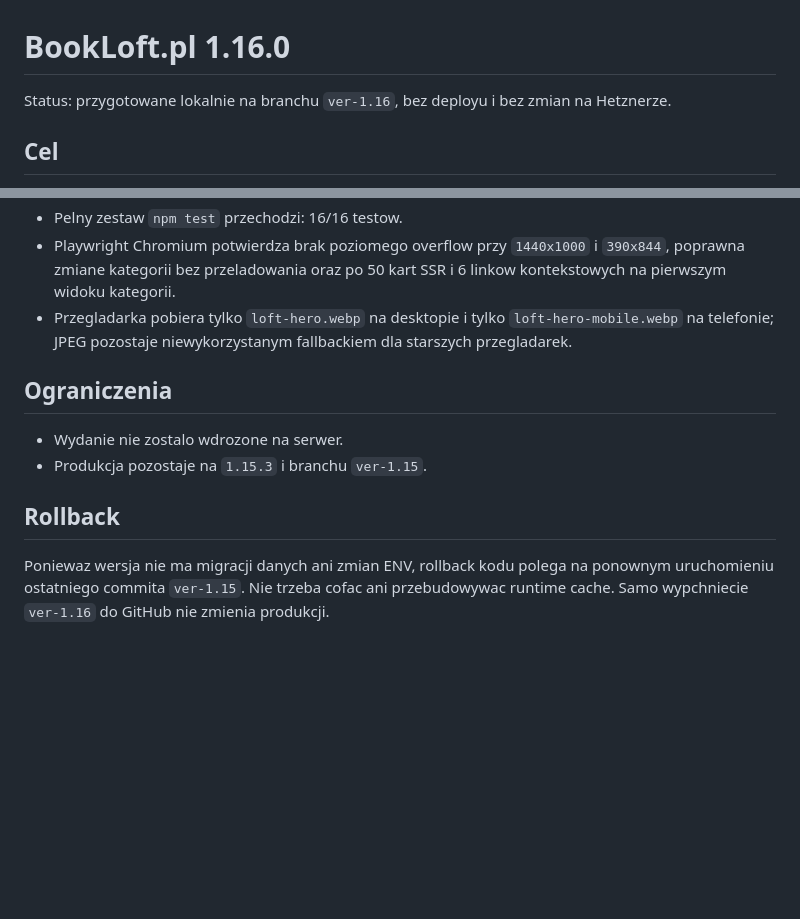
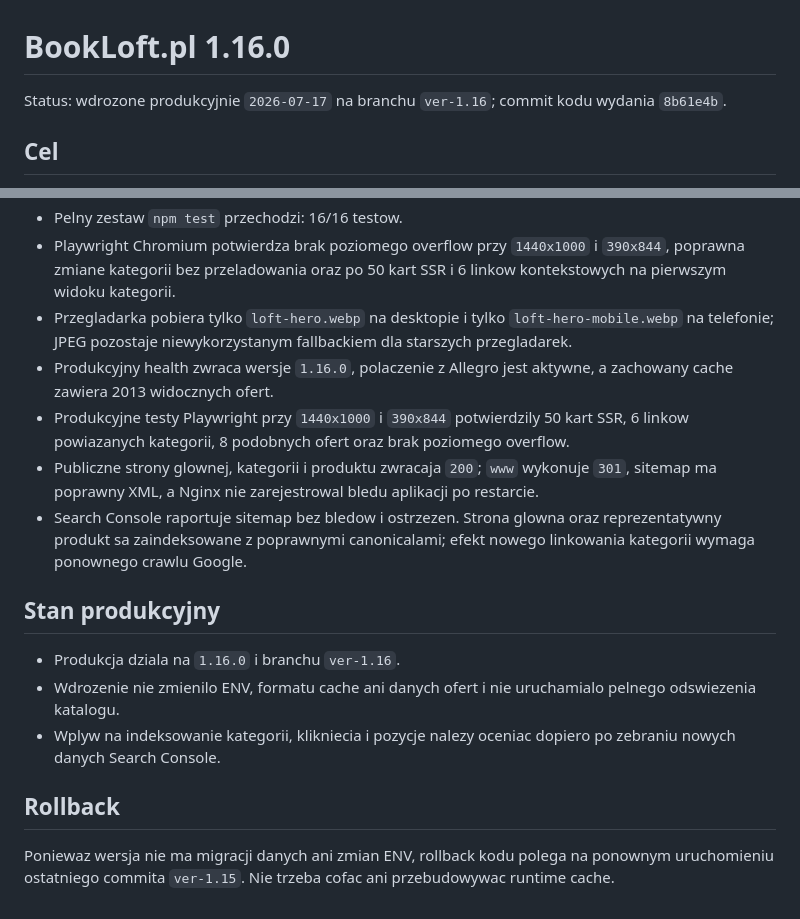
Before and after one commit to MattKaczmarek/bookloftpl, a Markdown page: docs/RELEASE_1.16.0.md, 2 parts joined by grey strips. Rendered like a GitHub page; blank space fills up the shorter version.

```diff
--- a/docs/RELEASE_1.16.0.md
+++ b/docs/RELEASE_1.16.0.md
@@ -1,6 +1,6 @@
 # BookLoft.pl 1.16.0
 
-Status: przygotowane lokalnie na branchu `ver-1.16`, bez deployu i bez zmian na Hetznerze.
+Status: wdrozone produkcyjnie `2026-07-17` na branchu `ver-1.16`; commit kodu wydania `8b61e4b`.
 
 ## Cel
 
@@ -56,12 +56,17 @@ Wersja poprawia odkrywanie powiazanych ofert, wewnetrzne linkowanie kategorii or
 - Pelny zestaw `npm test` przechodzi: 16/16 testow.
 - Playwright Chromium potwierdza brak poziomego overflow przy `1440x1000` i `390x844`, poprawna zmiane kategorii bez przeladowania oraz po 50 kart SSR i 6 linkow kontekstowych na pierwszym widoku kategorii.
 - Przegladarka pobiera tylko `loft-hero.webp` na desktopie i tylko `loft-hero-mobile.webp` na telefonie; JPEG pozostaje niewykorzystanym fallbackiem dla starszych przegladarek.
+- Produkcyjny health zwraca wersje `1.16.0`, polaczenie z Allegro jest aktywne, a zachowany cache zawiera 2013 widocznych ofert.
+- Produkcyjne testy Playwright przy `1440x1000` i `390x844` potwierdzily 50 kart SSR, 6 linkow powiazanych kategorii, 8 podobnych ofert oraz brak poziomego overflow.
+- Publiczne strony glownej, kategorii i produktu zwracaja `200`; `www` wykonuje `301`, sitemap ma poprawny XML, a Nginx nie zarejestrowal bledu aplikacji po restarcie.
+- Search Console raportuje sitemap bez bledow i ostrzezen. Strona glowna oraz reprezentatywny produkt sa zaindeksowane z poprawnymi canonicalami; efekt nowego linkowania kategorii wymaga ponownego crawlu Google.
 
-## Ograniczenia
+## Stan produkcyjny
 
-- Wydanie nie zostalo wdrozone na serwer.
-- Produkcja pozostaje na `1.15.3` i branchu `ver-1.15`.
+- Produkcja dziala na `1.16.0` i branchu `ver-1.16`.
+- Wdrozenie nie zmienilo ENV, formatu cache ani danych ofert i nie uruchamialo pelnego odswiezenia katalogu.
+- Wplyw na indeksowanie kategorii, klikniecia i pozycje nalezy oceniac dopiero po zebraniu nowych danych Search Console.
 
 ## Rollback
 
-Poniewaz wersja nie ma migracji danych ani zmian ENV, rollback kodu polega na ponownym uruchomieniu ostatniego commita `ver-1.15`. Nie trzeba cofac ani przebudowywac runtime cache. Samo wypchniecie `ver-1.16` do GitHub nie zmienia produkcji.
+Poniewaz wersja nie ma migracji danych ani zmian ENV, rollback kodu polega na ponownym uruchomieniu ostatniego commita `ver-1.15`. Nie trzeba cofac ani przebudowywac runtime cache.
```
Also changed, not shown: README.md (+2 -2 lines), docs/OPERATIONS.md (+9 -9 lines).
